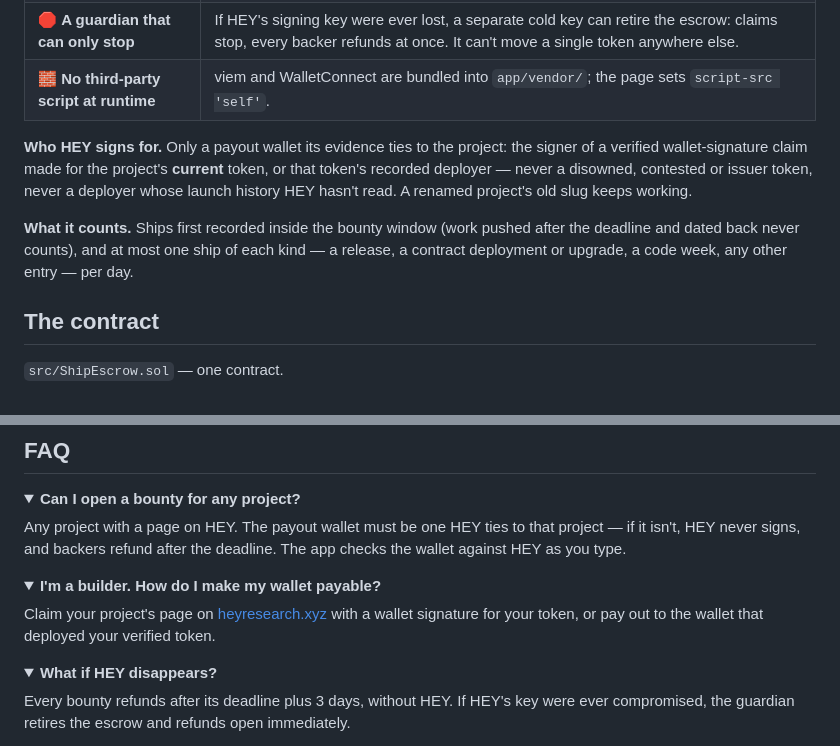
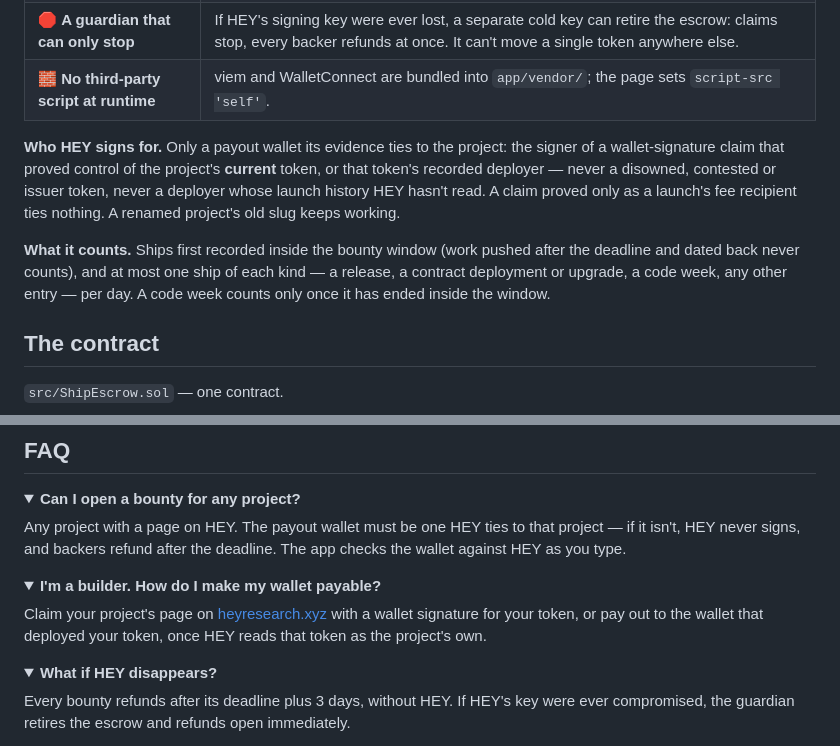
Before and after one commit to hey-research-lab/proof-of-ship, a Markdown page: README.md, 2 parts joined by grey strips. Rendered like a GitHub page; folded sections open.

Commit message:
README: a code week counts once it has ended; who HEY signs for, in plain words

```diff
--- a/README.md
+++ b/README.md
@@ -121,13 +121,14 @@ without a prompt · bounties and stats read straight from the chain, no wallet n
 | 🛑 **A guardian that can only stop** | If HEY's signing key were ever lost, a separate cold key can retire the escrow: claims stop, every backer refunds at once. It can't move a single token anywhere else. |
 | 🧱 **No third-party script at runtime** | viem and WalletConnect are bundled into `app/vendor/`; the page sets `script-src 'self'`. |
 
-**Who HEY signs for.** Only a payout wallet its evidence ties to the project: the signer of a verified wallet-signature
-claim made for the project's **current** token, or that token's recorded deployer — never a disowned, contested or
-issuer token, never a deployer whose launch history HEY hasn't read. A renamed project's old slug keeps working.
+**Who HEY signs for.** Only a payout wallet its evidence ties to the project: the signer of a wallet-signature claim
+that proved control of the project's **current** token, or that token's recorded deployer — never a disowned, contested
+or issuer token, never a deployer whose launch history HEY hasn't read. A claim proved only as a launch's fee recipient
+ties nothing. A renamed project's old slug keeps working.
 
 **What it counts.** Ships first recorded inside the bounty window (work pushed after the deadline and dated back never
 counts), and at most one ship of each kind — a release, a contract deployment or upgrade, a code week, any other entry —
-per day.
+per day. A code week counts only once it has ended inside the window.
 
 ## The contract
 
@@ -186,7 +187,7 @@ and backers refund after the deadline. The app checks the wallet against HEY as
 <summary><b>I'm a builder. How do I make my wallet payable?</b></summary>
 
 Claim your project's page on [heyresearch.xyz](https://heyresearch.xyz) with a wallet signature for your token, or pay
-out to the wallet that deployed your verified token.
+out to the wallet that deployed your token, once HEY reads that token as the project's own.
 </details>
 
 <details>
```
